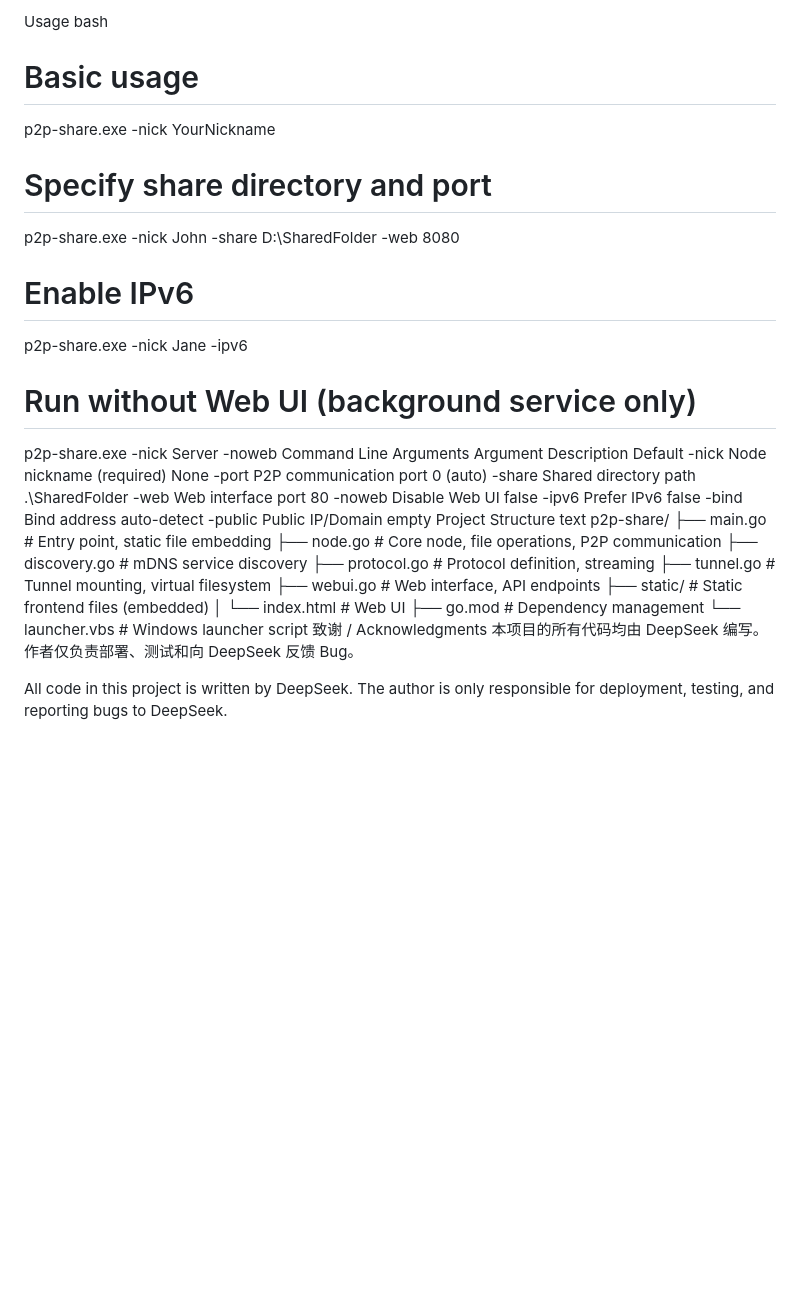
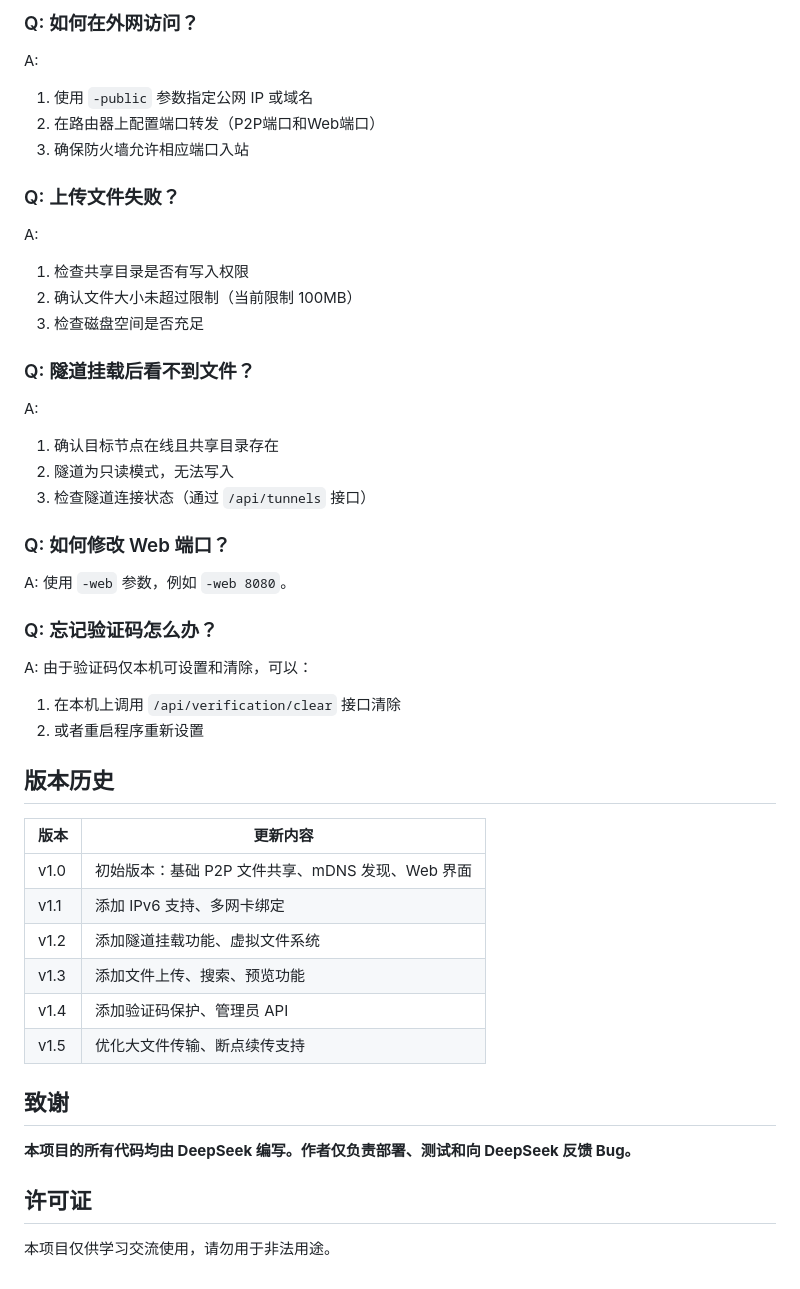
Before and after one commit to zhiliaoya/p2p-share, a Markdown page: README.md, the part around one of its changes. Rendered like a GitHub page; blank space fills up the shorter version.

```diff
--- a/README.md
+++ b/README.md
@@ -103,41 +216,50 @@ Frontend: Native HTML/CSS/JavaScript (embedded into binary)
 
-Usage
-bash
-# Basic usage
-p2p-share.exe -nick YourNickname
+### Q: 如何在外网访问？
 
-# Specify share directory and port
-p2p-share.exe -nick John -share D:\SharedFolder -web 8080
+A:
+1. 使用 `-public` 参数指定公网 IP 或域名
+2. 在路由器上配置端口转发（P2P端口和Web端口）
+3. 确保防火墙允许相应端口入站
 
-# Enable IPv6
-p2p-share.exe -nick Jane -ipv6
+### Q: 上传文件失败？
 
-# Run without Web UI (background service only)
-p2p-share.exe -nick Server -noweb
-Command Line Arguments
-Argument	Description	Default
--nick	Node nickname (required)	None
--port	P2P communication port	0 (auto)
--share	Shared directory path	.\SharedFolder
--web	Web interface port	80
--noweb	Disable Web UI	false
--ipv6	Prefer IPv6	false
--bind	Bind address	auto-detect
--public	Public IP/Domain	empty
-Project Structure
-text
-p2p-share/
-├── main.go          # Entry point, static file embedding
-├── node.go          # Core node, file operations, P2P communication
-├── discovery.go     # mDNS service discovery
-├── protocol.go      # Protocol definition, streaming
-├── tunnel.go        # Tunnel mounting, virtual filesystem
-├── webui.go         # Web interface, API endpoints
-├── static/          # Static frontend files (embedded)
-│   └── index.html   # Web UI
-├── go.mod           # Dependency management
-└── launcher.vbs     # Windows launcher script
-致谢 / Acknowledgments
-本项目的所有代码均由 DeepSeek 编写。作者仅负责部署、测试和向 DeepSeek 反馈 Bug。
+A:
+1. 检查共享目录是否有写入权限
+2. 确认文件大小未超过限制（当前限制 100MB）
+3. 检查磁盘空间是否充足
 
-All code in this project is written by DeepSeek. The author is only responsible for deployment, testing, and reporting bugs to DeepSeek.
+### Q: 隧道挂载后看不到文件？
+
+A:
+1. 确认目标节点在线且共享目录存在
+2. 隧道为只读模式，无法写入
+3. 检查隧道连接状态（通过 `/api/tunnels` 接口）
+
+### Q: 如何修改 Web 端口？
+
+A: 使用 `-web` 参数，例如 `-web 8080`。
+
+### Q: 忘记验证码怎么办？
+
+A: 由于验证码仅本机可设置和清除，可以：
+1. 在本机上调用 `/api/verification/clear` 接口清除
+2. 或者重启程序重新设置
+
+## 版本历史
+
+| 版本 | 更新内容 |
+|------|----------|
+| v1.0 | 初始版本：基础 P2P 文件共享、mDNS 发现、Web 界面 |
+| v1.1 | 添加 IPv6 支持、多网卡绑定 |
+| v1.2 | 添加隧道挂载功能、虚拟文件系统 |
+| v1.3 | 添加文件上传、搜索、预览功能 |
+| v1.4 | 添加验证码保护、管理员 API |
+| v1.5 | 优化大文件传输、断点续传支持 |
+
+## 致谢
+
+**本项目的所有代码均由 DeepSeek 编写。作者仅负责部署、测试和向 DeepSeek 反馈 Bug。**
+
+## 许可证
+
+本项目仅供学习交流使用，请勿用于非法用途。
```
Also changed, not shown: other parts of README.md (+170 -57 lines).
